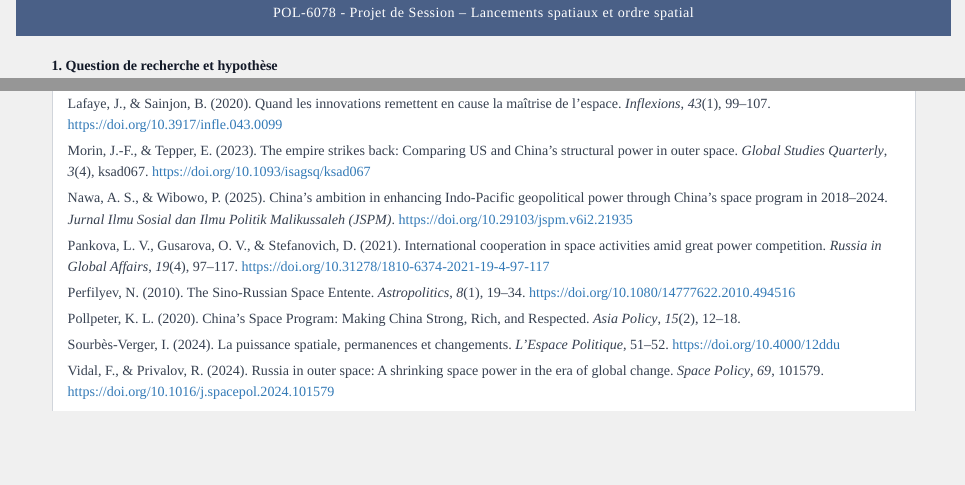
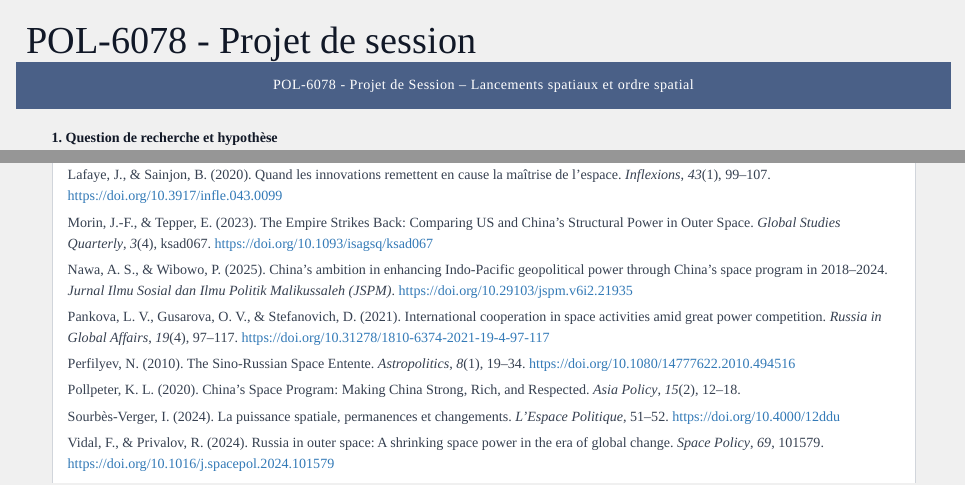
Before and after one commit to zahramayo/zahramayo.github.io, an R Markdown document (projet_session/projet.Rmd): the page in a window 1100 px wide, from its top, and a second part further down, joined at a grey line. Rendered offline with R 4.5, knitr and Pandoc, with nearby package versions.

Commit message:
ajout titre

```diff
--- a/projet_session/projet.Rmd
+++ b/projet_session/projet.Rmd
@@ -1,5 +1,5 @@
 ---
-title:
+title: POL-6078 - Projet de session
 author:
 date:
 output:
@@ -191,7 +191,7 @@ Les différents outils mobilisés au cours de ce projet ont été sélectionnés
 <p>Drozhashchikh, E. (2018). China’s National Space Program and the “China Dream”. <em>Astropolitics</em>, <em>16</em>(3), 175–186. https://doi.org/10.1080/14777622.2018.1535207</p>
 <p>Khan, Z., &amp; Khan, A. (2015). Chinese Capabilities as a Global Space Power. <em>Astropolitics</em>, <em>13</em>(2-3), 185–204.https://doi.org/10.1080/14777622.2015.1084168 </p>
 <p>Lafaye, J., &amp; Sainjon, B. (2020). Quand les innovations remettent en cause la maîtrise de l’espace. <em>Inflexions</em>, <em>43</em>(1), 99–107. https://doi.org/10.3917/infle.043.0099</p>
-<p>Morin, J.-F., &amp; Tepper, E. (2023). The empire strikes back: Comparing US and China’s structural power in outer space. <em>Global Studies Quarterly</em>, <em>3</em>(4), ksad067. https://doi.org/10.1093/isagsq/ksad067</p>
+<p>Morin, J.-F., &amp; Tepper, E. (2023). The Empire Strikes Back: Comparing US and China’s Structural Power in Outer Space. <em>Global Studies Quarterly</em>, <em>3</em>(4), ksad067. https://doi.org/10.1093/isagsq/ksad067</p>
 <p>Nawa, A. S., &amp; Wibowo, P. (2025). China's ambition in enhancing Indo-Pacific geopolitical power through China’s space program in 2018–2024. <em>Jurnal Ilmu Sosial dan Ilmu Politik Malikussaleh (JSPM)</em>. https://doi.org/10.29103/jspm.v6i2.21935</p>
 <p>Pankova, L. V., Gusarova, O. V., &amp; Stefanovich, D. (2021). International cooperation in space activities amid great power competition. <em>Russia in Global Affairs</em>, <em>19</em>(4), 97–117. https://doi.org/10.31278/1810-6374-2021-19-4-97-117</p>
 <p>Perfilyev, N. (2010). The Sino-Russian Space Entente. <em>Astropolitics</em>, <em>8</em>(1), 19–34. https://doi.org/10.1080/14777622.2010.494516</p>
```
